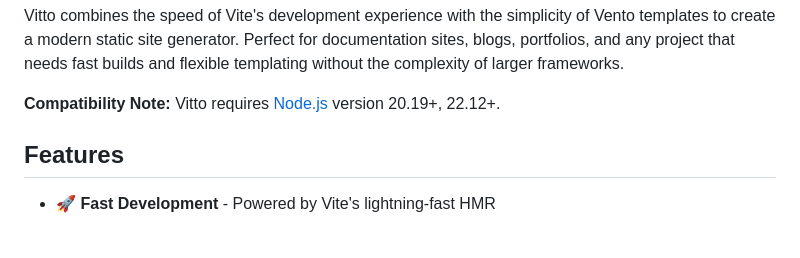
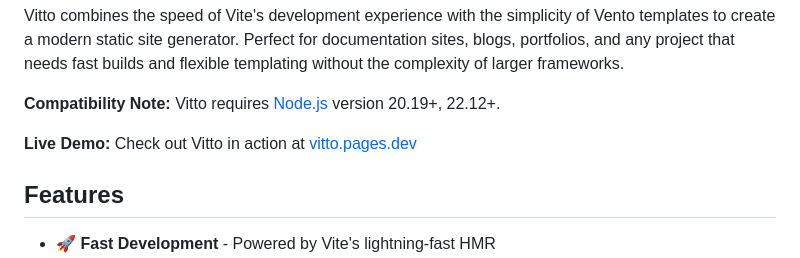
Before and after one commit to riipandi/vitto, a Markdown page: README.md, the part around the change. Rendered like a GitHub page; blank space fills up the shorter version.

Commit message:
chore: update README.md

```diff
--- a/README.md
+++ b/README.md
@@ -40,8 +40,9 @@ Vitto combines the speed of Vite's development experience with the simplicity of
 a modern static site generator. Perfect for documentation sites, blogs, portfolios, and any project that
 needs fast builds and flexible templating without the complexity of larger frameworks.
 
-**Compatibility Note:**
-Vitto requires [Node.js](https://nodejs.org/en/) version 20.19+, 22.12+.
+**Compatibility Note:** Vitto requires [Node.js](https://nodejs.org/en/) version 20.19+, 22.12+.
+
+**Live Demo:** Check out Vitto in action at [vitto.pages.dev](https://vitto.pages.dev)
 
 ## Features
 
```
